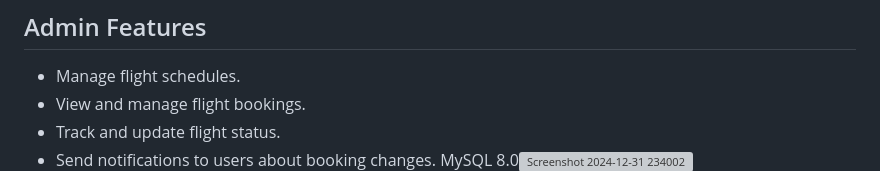
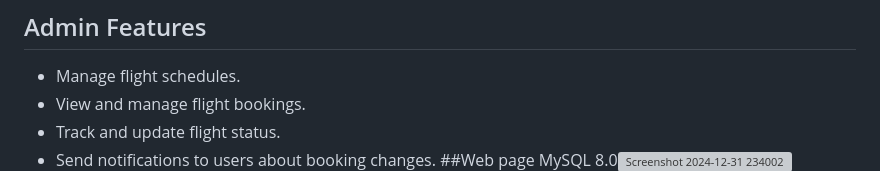
Before and after one commit to I-am-scum/Runway360, a Markdown page: README.md, the part around one of its changes. GitHub-like rendering; grey boxes are pictures that could not be loaded.

```diff
--- a/README.md
+++ b/README.md
@@ -25,4 +25,5 @@ This is an Airport Management System designed to manage the operations of an air
 - View and manage flight bookings.
 - Track and update flight status.
 - Send notifications to users about booking changes.
+##Web page
 MySQL 8.0</br>![Screenshot 2024-12-31 234002](https://github.com/user-attachments/assets/584bfce3-1950-45d9-8b92-c6eb882fe9fb)
```
Also changed, not shown: other parts of README.md (+1 -0 lines).
